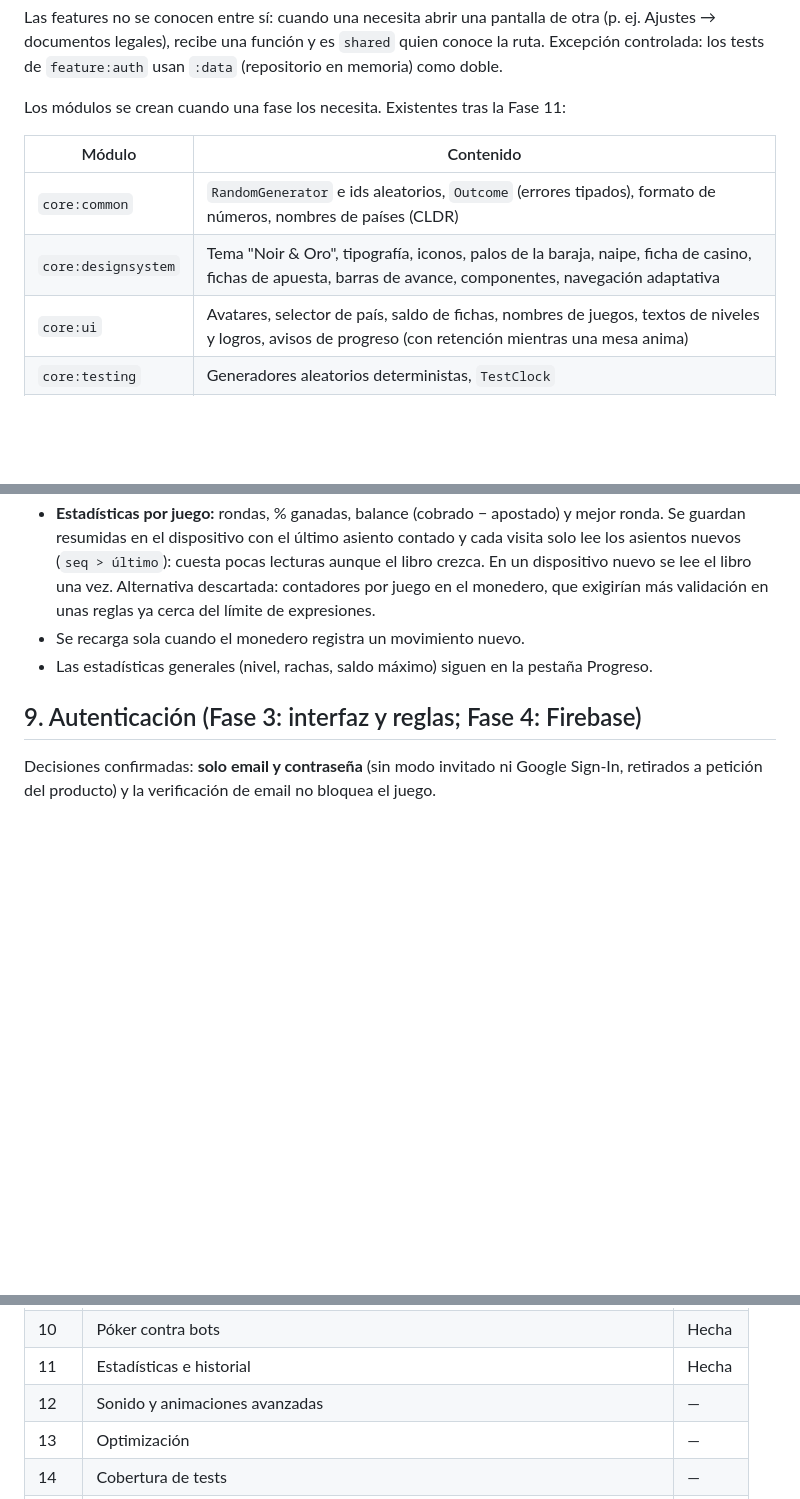
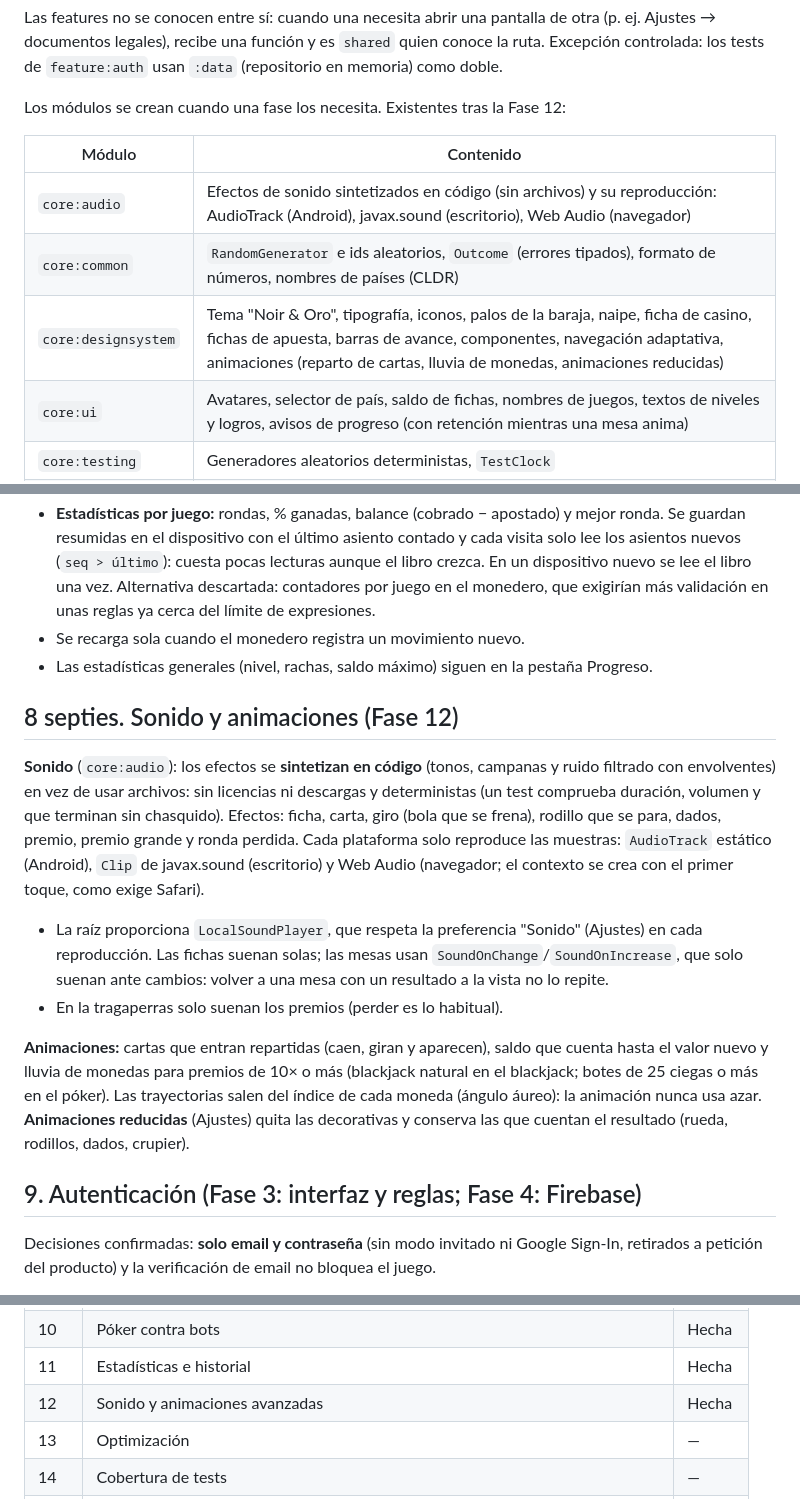
Before and after one commit to pedrocarramolino/royalchange, a Markdown page: docs/architecture.md, 3 parts joined by grey strips. Rendered like a GitHub page; blank space fills up the shorter version.

Commit message:
Docs: sonido y animaciones (Fase 12)
Co-Authored-By: Claude Opus 5.5 <noreply@anthropic.com>

```diff
--- a/docs/architecture.md
+++ b/docs/architecture.md
@@ -52,12 +52,13 @@ Las features no se conocen entre sí: cuando una necesita abrir una pantalla de
 Ajustes → documentos legales), recibe una función y es `shared` quien conoce la ruta.
 Excepción controlada: los tests de `feature:auth` usan `:data` (repositorio en memoria) como doble.
 
-Los módulos se crean cuando una fase los necesita. Existentes tras la Fase 11:
+Los módulos se crean cuando una fase los necesita. Existentes tras la Fase 12:
 
 | Módulo | Contenido |
 |---|---|
+| `core:audio` | Efectos de sonido sintetizados en código (sin archivos) y su reproducción: AudioTrack (Android), javax.sound (escritorio), Web Audio (navegador) |
 | `core:common` | `RandomGenerator` e ids aleatorios, `Outcome` (errores tipados), formato de números, nombres de países (CLDR) |
-| `core:designsystem` | Tema "Noir & Oro", tipografía, iconos, palos de la baraja, naipe, ficha de casino, fichas de apuesta, barras de avance, componentes, navegación adaptativa |
+| `core:designsystem` | Tema "Noir & Oro", tipografía, iconos, palos de la baraja, naipe, ficha de casino, fichas de apuesta, barras de avance, componentes, navegación adaptativa, animaciones (reparto de cartas, lluvia de monedas, animaciones reducidas) |
 | `core:ui` | Avatares, selector de país, saldo de fichas, nombres de juegos, textos de niveles y logros, avisos de progreso (con retención mientras una mesa anima) |
 | `core:testing` | Generadores aleatorios deterministas, `TestClock` |
 | `domain` | Autenticación, reglas del registro, países, ajustes, `GameType`, `GameSessionStore`, economía (`Chips`, monedero, asientos, reglas), progresión (niveles, experiencia, bono diario, logros) e historial (`LedgerSource`, líneas del historial, estadísticas por juego) |
@@ -334,6 +335,26 @@ instantánea). Las reglas lo validan sin romper versiones anteriores de la app:
 - Se recarga sola cuando el monedero registra un movimiento nuevo.
 - Las estadísticas generales (nivel, rachas, saldo máximo) siguen en la pestaña Progreso.
 
+## 8 septies. Sonido y animaciones (Fase 12)
+
+**Sonido** (`core:audio`): los efectos se **sintetizan en código** (tonos, campanas y ruido filtrado
+con envolventes) en vez de usar archivos: sin licencias ni descargas y deterministas (un test
+comprueba duración, volumen y que terminan sin chasquido). Efectos: ficha, carta, giro (bola que
+se frena), rodillo que se para, dados, premio, premio grande y ronda perdida. Cada plataforma solo
+reproduce las muestras: `AudioTrack` estático (Android), `Clip` de javax.sound (escritorio) y
+Web Audio (navegador; el contexto se crea con el primer toque, como exige Safari).
+
+- La raíz proporciona `LocalSoundPlayer`, que respeta la preferencia "Sonido" (Ajustes) en cada
+  reproducción. Las fichas suenan solas; las mesas usan `SoundOnChange`/`SoundOnIncrease`, que
+  solo suenan ante cambios: volver a una mesa con un resultado a la vista no lo repite.
+- En la tragaperras solo suenan los premios (perder es lo habitual).
+
+**Animaciones:** cartas que entran repartidas (caen, giran y aparecen), saldo que cuenta hasta el
+valor nuevo y lluvia de monedas para premios de 10× o más (blackjack natural en el blackjack; botes
+de 25 ciegas o más en el póker). Las trayectorias salen del índice de cada moneda (ángulo áureo):
+la animación nunca usa azar. **Animaciones reducidas** (Ajustes) quita las decorativas y conserva
+las que cuentan el resultado (rueda, rodillos, dados, crupier).
+
 ## 9. Autenticación (Fase 3: interfaz y reglas; Fase 4: Firebase)
 
 Decisiones confirmadas: **solo email y contraseña** (sin modo invitado ni Google Sign-In, retirados
@@ -393,7 +414,7 @@ Implementación:
 | 9 | Slots y Dados | Hecha |
 | 10 | Póker contra bots | Hecha |
 | 11 | Estadísticas e historial | Hecha |
-| 12 | Sonido y animaciones avanzadas | — |
+| 12 | Sonido y animaciones avanzadas | Hecha |
 | 13 | Optimización | — |
 | 14 | Cobertura de tests | — |
 | 15 | Builds y despliegue | — |
```
